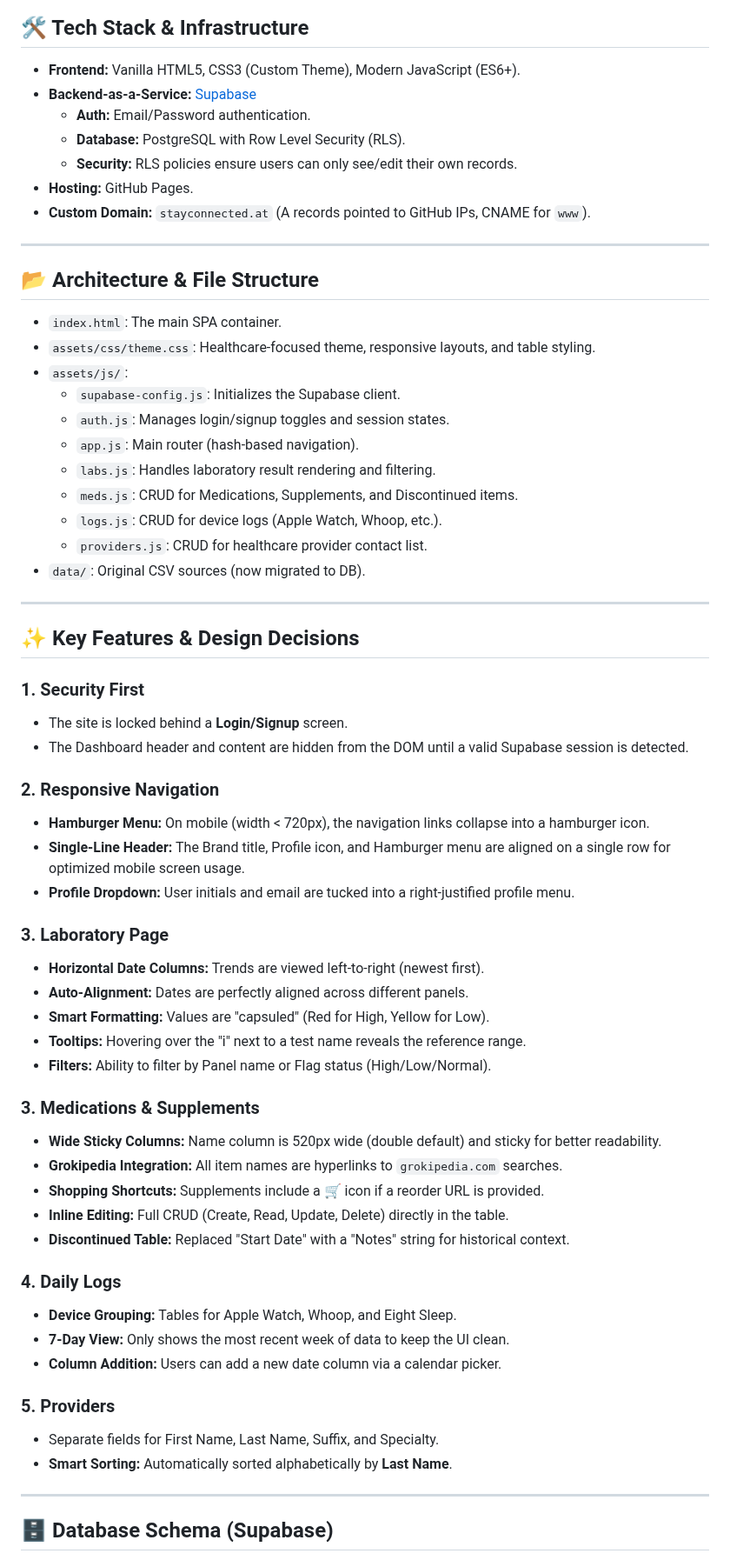
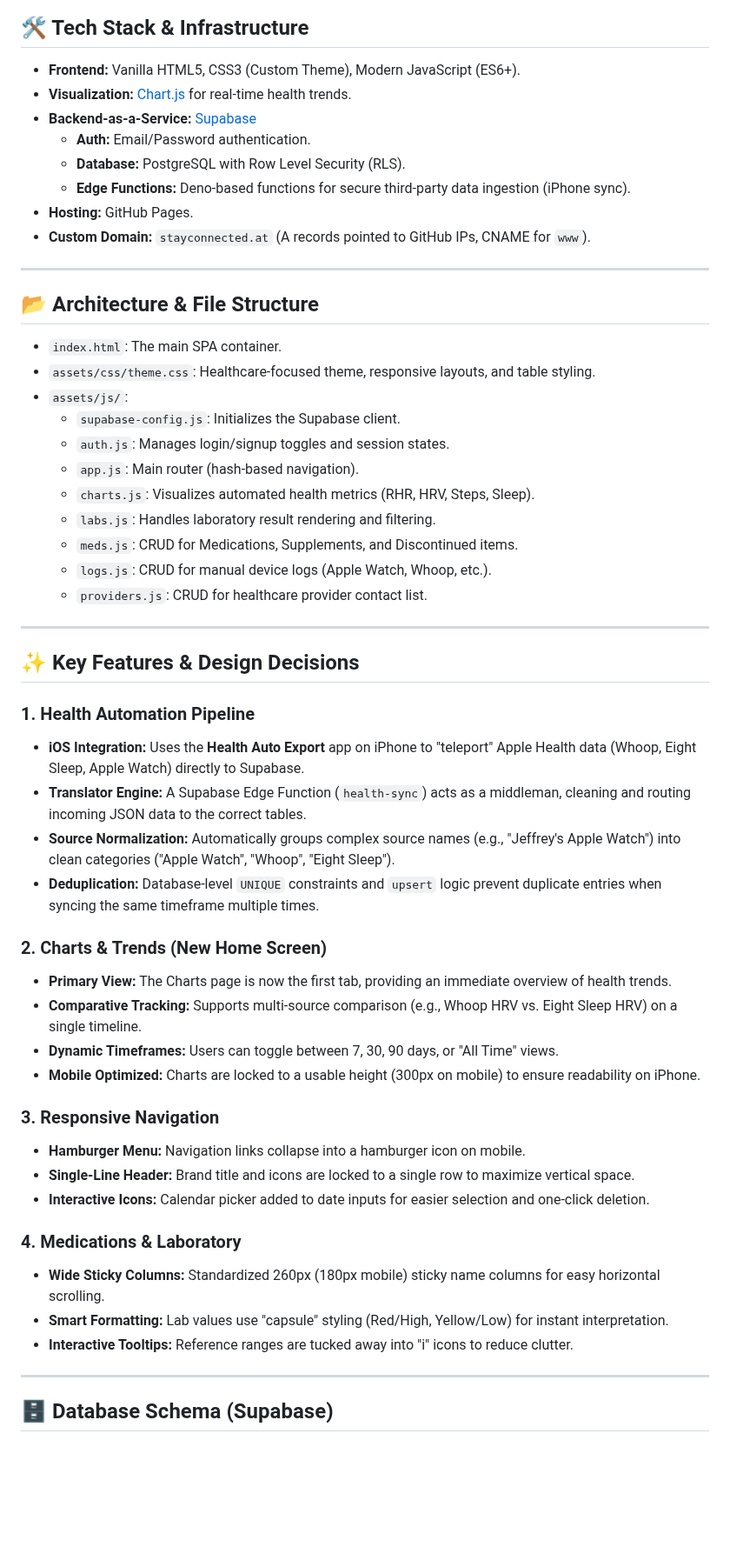
Before and after one commit to drzavaleta/HealthDashboard, a Markdown page: PROJECT_STATUS.md, the part around one of its changes. Shown at 87% size. Drawn GitHub-style; blank space fills up the shorter version.

Commit message:
Update project status with Charts and Health Automation progress

```diff
--- a/PROJECT_STATUS.md
+++ b/PROJECT_STATUS.md
@@ -12,10 +12,11 @@ A secure, responsive Single Page Application (SPA) for tracking personal health
 
 ## 🛠 Tech Stack & Infrastructure
 - **Frontend:** Vanilla HTML5, CSS3 (Custom Theme), Modern JavaScript (ES6+).
+- **Visualization:** [Chart.js](https://www.chartjs.org/) for real-time health trends.
 - **Backend-as-a-Service:** [Supabase](https://supabase.com/)
   - **Auth:** Email/Password authentication.
   - **Database:** PostgreSQL with Row Level Security (RLS).
-  - **Security:** RLS policies ensure users can only see/edit their own records.
+  - **Edge Functions:** Deno-based functions for secure third-party data ingestion (iPhone sync).
 - **Hosting:** GitHub Pages.
 - **Custom Domain:** `stayconnected.at` (A records pointed to GitHub IPs, CNAME for `www`).
 
@@ -28,47 +29,37 @@ A secure, responsive Single Page Application (SPA) for tracking personal health
   - `supabase-config.js`: Initializes the Supabase client.
   - `auth.js`: Manages login/signup toggles and session states.
   - `app.js`: Main router (hash-based navigation).
+  - `charts.js`: Visualizes automated health metrics (RHR, HRV, Steps, Sleep).
   - `labs.js`: Handles laboratory result rendering and filtering.
   - `meds.js`: CRUD for Medications, Supplements, and Discontinued items.
-  - `logs.js`: CRUD for device logs (Apple Watch, Whoop, etc.).
+  - `logs.js`: CRUD for manual device logs (Apple Watch, Whoop, etc.).
   - `providers.js`: CRUD for healthcare provider contact list.
-- `data/`: Original CSV sources (now migrated to DB).
 
 ---
 
 ## ✨ Key Features & Design Decisions
 
-### 1. Security First
-- The site is locked behind a **Login/Signup** screen.
-- The Dashboard header and content are hidden from the DOM until a valid Supabase session is detected.
+### 1. Health Automation Pipeline
+- **iOS Integration:** Uses the **Health Auto Export** app on iPhone to "teleport" Apple Health data (Whoop, Eight Sleep, Apple Watch) directly to Supabase.
+- **Translator Engine:** A Supabase Edge Function (`health-sync`) acts as a middleman, cleaning and routing incoming JSON data to the correct tables.
+- **Source Normalization:** Automatically groups complex source names (e.g., "Jeffrey's Apple Watch") into clean categories ("Apple Watch", "Whoop", "Eight Sleep").
+- **Deduplication:** Database-level `UNIQUE` constraints and `upsert` logic prevent duplicate entries when syncing the same timeframe multiple times.
 
-### 2. Responsive Navigation
-- **Hamburger Menu:** On mobile (width < 720px), the navigation links collapse into a hamburger icon.
-- **Single-Line Header:** The Brand title, Profile icon, and Hamburger menu are aligned on a single row for optimized mobile screen usage.
-- **Profile Dropdown:** User initials and email are tucked into a right-justified profile menu.
+### 2. Charts & Trends (New Home Screen)
+- **Primary View:** The Charts page is now the first tab, providing an immediate overview of health trends.
+- **Comparative Tracking:** Supports multi-source comparison (e.g., Whoop HRV vs. Eight Sleep HRV) on a single timeline.
+- **Dynamic Timeframes:** Users can toggle between 7, 30, 90 days, or "All Time" views.
+- **Mobile Optimized:** Charts are locked to a usable height (300px on mobile) to ensure readability on iPhone.
 
-### 3. Laboratory Page
-- **Horizontal Date Columns:** Trends are viewed left-to-right (newest first).
-- **Auto-Alignment:** Dates are perfectly aligned across different panels.
-- **Smart Formatting:** Values are "capsuled" (Red for High, Yellow for Low).
-- **Tooltips:** Hovering over the "i" next to a test name reveals the reference range.
-- **Filters:** Ability to filter by Panel name or Flag status (High/Low/Normal).
+### 3. Responsive Navigation
+- **Hamburger Menu:** Navigation links collapse into a hamburger icon on mobile.
+- **Single-Line Header:** Brand title and icons are locked to a single row to maximize vertical space.
+- **Interactive Icons:** Calendar picker added to date inputs for easier selection and one-click deletion.
 
-### 3. Medications & Supplements
-- **Wide Sticky Columns:** Name column is 520px wide (double default) and sticky for better readability.
-- **Grokipedia Integration:** All item names are hyperlinks to `grokipedia.com` searches.
-- **Shopping Shortcuts:** Supplements include a 🛒 icon if a reorder URL is provided.
-- **Inline Editing:** Full CRUD (Create, Read, Update, Delete) directly in the table.
-- **Discontinued Table:** Replaced "Start Date" with a "Notes" string for historical context.
-
-### 4. Daily Logs
-- **Device Grouping:** Tables for Apple Watch, Whoop, and Eight Sleep.
-- **7-Day View:** Only shows the most recent week of data to keep the UI clean.
-- **Column Addition:** Users can add a new date column via a calendar picker.
-
-### 5. Providers
-- Separate fields for First Name, Last Name, Suffix, and Specialty.
-- **Smart Sorting:** Automatically sorted alphabetically by **Last Name**.
+### 4. Medications & Laboratory
+- **Wide Sticky Columns:** Standardized 260px (180px mobile) sticky name columns for easy horizontal scrolling.
+- **Smart Formatting:** Lab values use "capsule" styling (Red/High, Yellow/Low) for instant interpretation.
+- **Interactive Tooltips:** Reference ranges are tucked away into "i" icons to reduce clutter.
 
 ---
 
```
Also changed, not shown: other parts of PROJECT_STATUS.md (+13 -6 lines).
